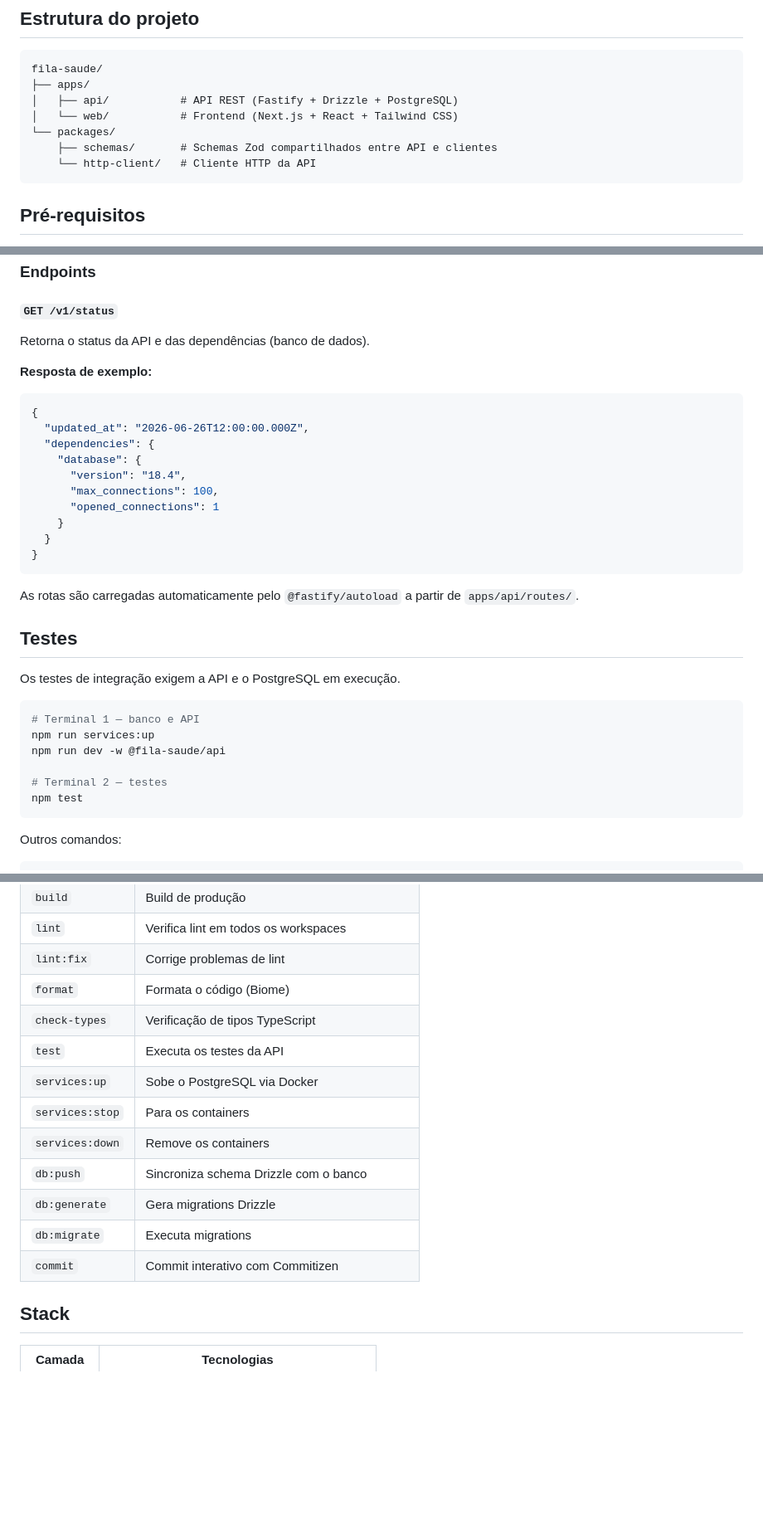
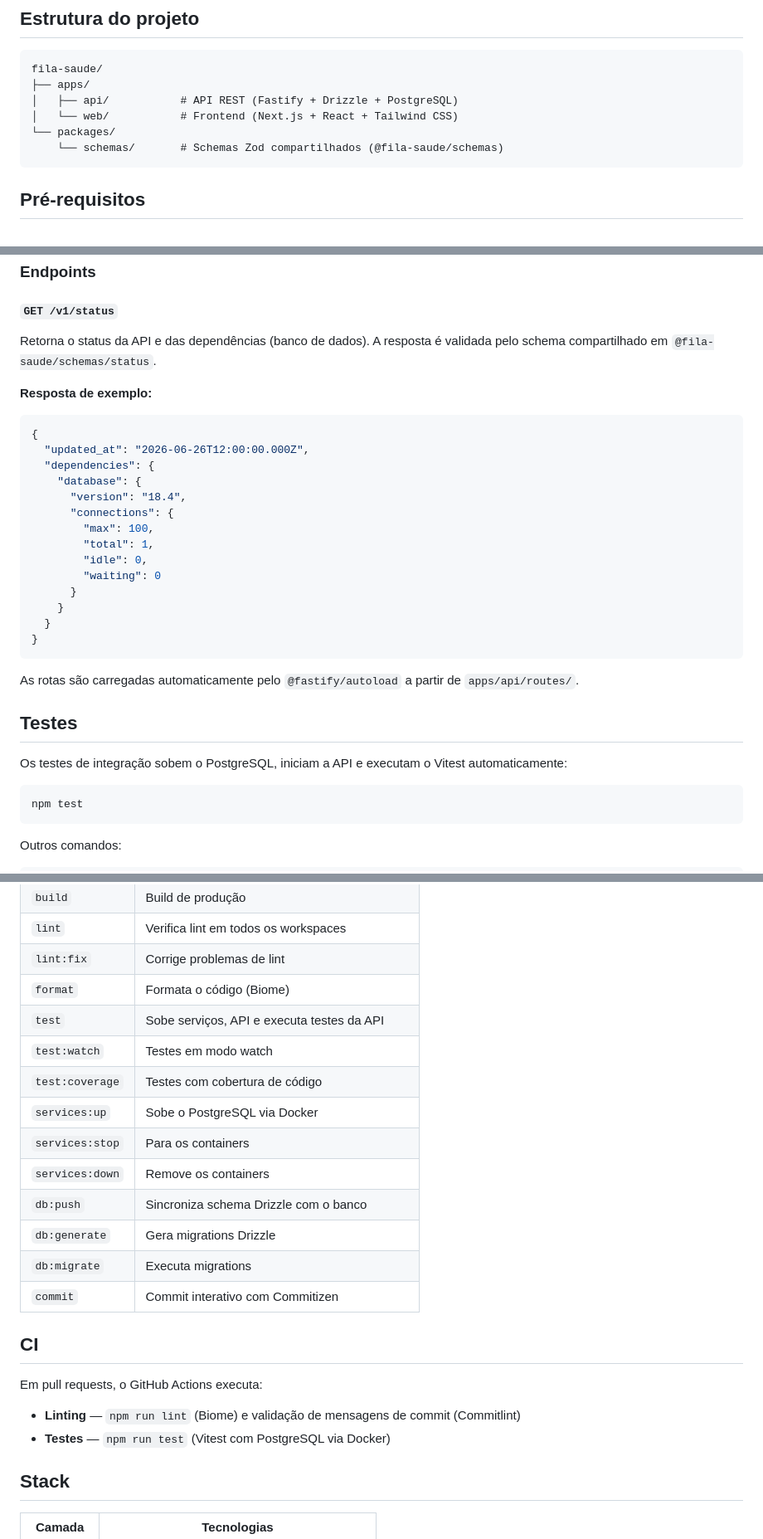
Before and after one commit to ryansldev/fila-saude, a Markdown page: README.md, 3 parts joined by grey strips. Shown at 83% size. Drawn GitHub-style; blank space fills up the shorter version.

Commit message:
docs: update `README.md`
update `README.md` file after recent refact

````diff
--- a/README.md
+++ b/README.md
@@ -12,8 +12,7 @@ fila-saude/
 │   ├── api/           # API REST (Fastify + Drizzle + PostgreSQL)
 │   └── web/           # Frontend (Next.js + React + Tailwind CSS)
 └── packages/
-    ├── schemas/       # Schemas Zod compartilhados entre API e clientes
-    └── http-client/   # Cliente HTTP da API
+    └── schemas/       # Schemas Zod compartilhados (@fila-saude/schemas)
 ```
 
 ## Pré-requisitos
@@ -103,7 +104,7 @@ npm run dev -w @fila-saude/web
 
 #### `GET /v1/status`
 
-Retorna o status da API e das dependências (banco de dados).
+Retorna o status da API e das dependências (banco de dados). A resposta é validada pelo schema compartilhado em `@fila-saude/schemas/status`.
 
 **Resposta de exemplo:**
 
@@ -113,8 +114,12 @@ Retorna o status da API e das dependências (banco de dados).
   "dependencies": {
     "database": {
       "version": "18.4",
-      "max_connections": 100,
-      "opened_connections": 1
+      "connections": {
+        "max": 100,
+        "total": 1,
+        "idle": 0,
+        "waiting": 0
+      }
     }
   }
 }
@@ -124,14 +129,9 @@ As rotas são carregadas automaticamente pelo `@fastify/autoload` a partir de `a
 
 ## Testes
 
-Os testes de integração exigem a API e o PostgreSQL em execução.
+Os testes de integração sobem o PostgreSQL, iniciam a API e executam o Vitest automaticamente:
 
 ```bash
-# Terminal 1 — banco e API
-npm run services:up
-npm run dev -w @fila-saude/api
-
-# Terminal 2 — testes
 npm test
 ```
 
@@ -151,8 +151,9 @@ npm run test:coverage  # cobertura de código
 | `lint`              | Verifica lint em todos os workspaces           |
 | `lint:fix`          | Corrige problemas de lint                      |
 | `format`            | Formata o código (Biome)                       |
-| `check-types`       | Verificação de tipos TypeScript                |
-| `test`              | Executa os testes da API                       |
+| `test`              | Sobe serviços, API e executa testes da API     |
+| `test:watch`        | Testes em modo watch                           |
+| `test:coverage`     | Testes com cobertura de código                 |
 | `services:up`       | Sobe o PostgreSQL via Docker                   |
 | `services:stop`     | Para os containers                             |
 | `services:down`     | Remove os containers                           |
@@ -160,6 +161,13 @@ npm run test:coverage  # cobertura de código
 | `db:generate`       | Gera migrations Drizzle                        |
 | `db:migrate`        | Executa migrations                             |
 | `commit`            | Commit interativo com Commitizen               |
+
+## CI
+
+Em pull requests, o GitHub Actions executa:
+
+- **Linting** — `npm run lint` (Biome) e validação de mensagens de commit (Commitlint)
+- **Testes** — `npm run test` (Vitest com PostgreSQL via Docker)
 
 ## Stack
 
````
Also changed, not shown: other parts of README.md (+3 -1 lines).
